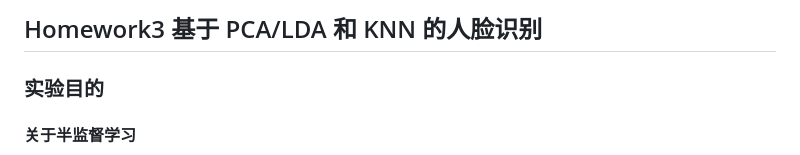
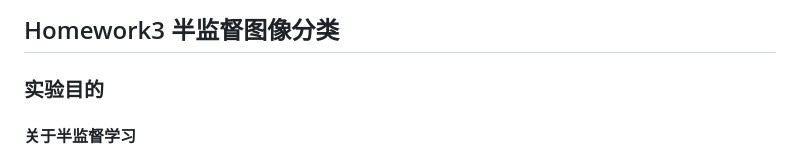
Before and after one commit to Billiefu/YatPR, a Markdown page: homework3/description.md, the part around the change. Rendered like a GitHub page.

Commit message:
Update Homework3 Description

```diff
--- a/homework3/description.md
+++ b/homework3/description.md
@@ -1,4 +1,4 @@
-## Homework3  基于 PCA/LDA 和 KNN 的人脸识别
+## Homework3  半监督图像分类
 
 ### 实验目的
 
```
